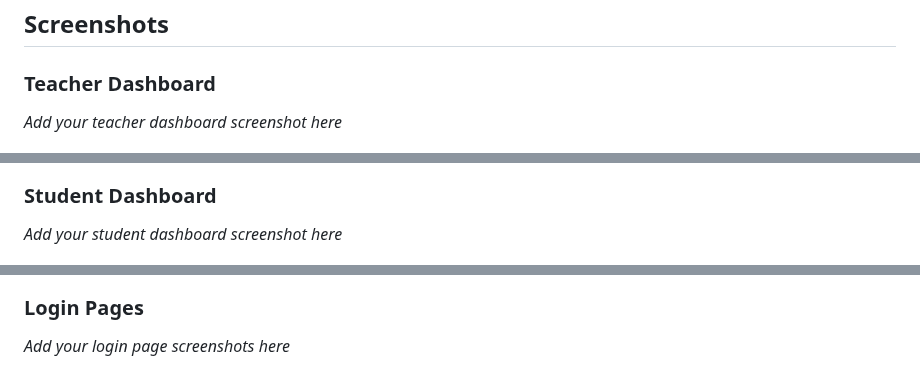
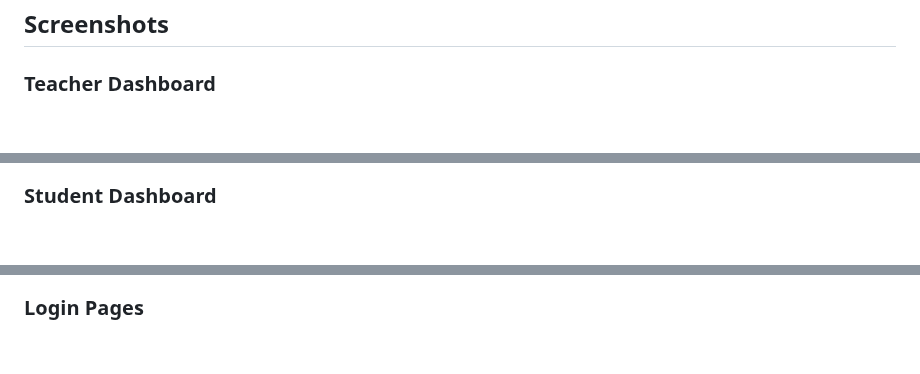
Before and after one commit to cyb3erasad/Flask-LMS-Portal, a Markdown page: Readme.md, 3 parts joined by grey strips. Drawn GitHub-style; blank space fills up the shorter version.

```diff
--- a/Readme.md
+++ b/Readme.md
@@ -118,17 +118,14 @@ python main.py
 ## Screenshots
 
 ### Teacher Dashboard
-*Add your teacher dashboard screenshot here*
 
 ![Teacher Dashboard](screenshots/teacher_dashboard.jpeg)
 
 ### Student Dashboard
-*Add your student dashboard screenshot here*
 
 ![Student Dashboard](screenshots/student_dashboard.jpeg)
 
 ### Login Pages
-*Add your login page screenshots here*
 
 ![Login Pages](screenshots/student_login.jpeg)
 
```
